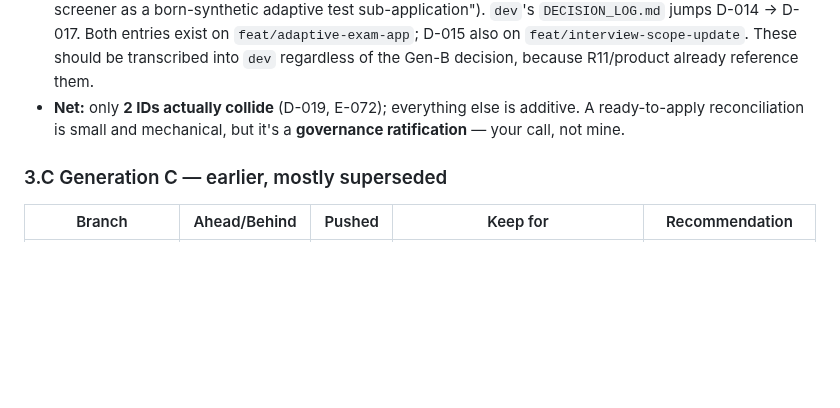
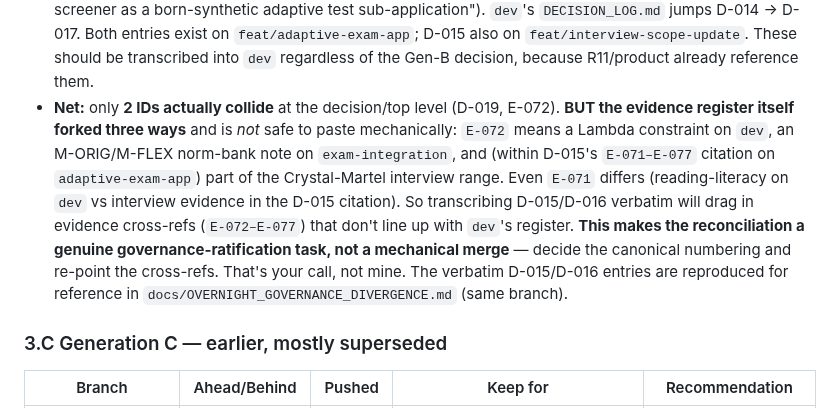
Before and after one commit to AadiTakle/aai-gt-selection, a Markdown page: docs/OVERNIGHT_REVIEW_GUIDE.md, the part around the change. Rendered like a GitHub page; blank space fills up the shorter version.

```diff
--- a/docs/OVERNIGHT_REVIEW_GUIDE.md
+++ b/docs/OVERNIGHT_REVIEW_GUIDE.md
@@ -73,7 +73,7 @@ Base `b485567`, 8 behind `dev`.
 
 - **Forward-port cleanly (no collision — `dev` doesn't use these IDs):** decisions **D-020, D-021, D-022, D-023, D-024, D-025, D-026, D-027, D-028**; evidence **E-073…E-084, E-090, E-091, E-092**. (These entries already exist verbatim on the branch's governance files; promoting Gen-B carries them along.)
 - **Missing from `dev` entirely:** **D-015** ("Reframe selection target to Timeback-fit…") and **D-016** ("Build the R11 screener as a born-synthetic adaptive test sub-application"). `dev`'s `DECISION_LOG.md` jumps D-014 → D-017. Both entries exist on `feat/adaptive-exam-app`; D-015 also on `feat/interview-scope-update`. These should be transcribed into `dev` regardless of the Gen-B decision, because R11/product already reference them.
-- **Net:** only **2 IDs actually collide** (D-019, E-072); everything else is additive. A ready-to-apply reconciliation is small and mechanical, but it's a **governance ratification** — your call, not mine.
+- **Net:** only **2 IDs actually collide** at the decision/top level (D-019, E-072). **BUT the evidence register itself forked three ways** and is *not* safe to paste mechanically: `E-072` means a Lambda constraint on `dev`, an M-ORIG/M-FLEX norm-bank note on `exam-integration`, and (within D-015's `E-071–E-077` citation on `adaptive-exam-app`) part of the Crystal-Martel interview range. Even `E-071` differs (reading-literacy on `dev` vs interview evidence in the D-015 citation). So transcribing D-015/D-016 verbatim will drag in evidence cross-refs (`E-072–E-077`) that don't line up with `dev`'s register. **This makes the reconciliation a genuine governance-ratification task, not a mechanical merge** — decide the canonical numbering and re-point the cross-refs. That's your call, not mine. The verbatim D-015/D-016 entries are reproduced for reference in `docs/OVERNIGHT_GOVERNANCE_DIVERGENCE.md` (same branch).
 
 ### 3.C Generation C — earlier, mostly superseded
 
```
Also changed, not shown: docs/OVERNIGHT_GOVERNANCE_DIVERGENCE.md (added, +69 -0 lines).
